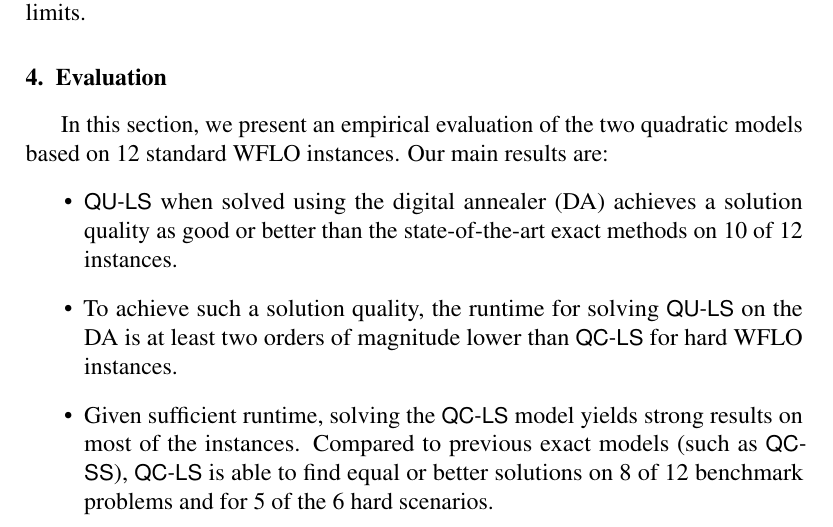
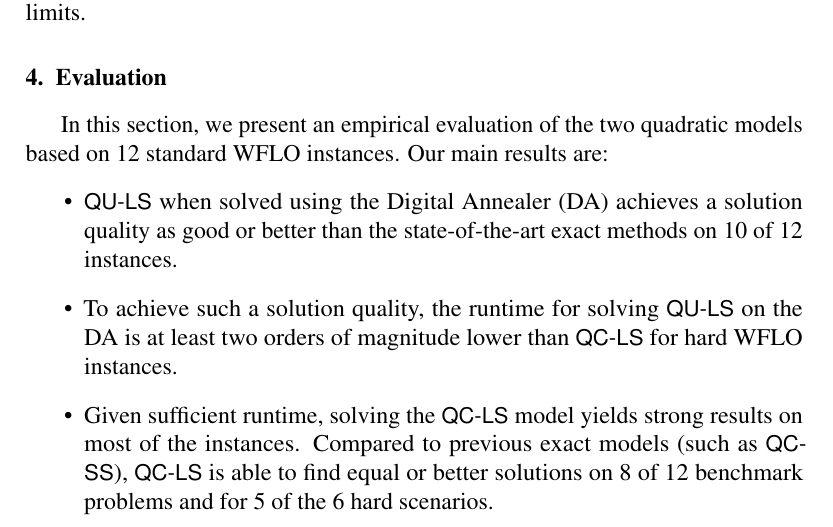
Before and after one commit to ArikSenderovich1983/WFLO, a LaTeX paper (paper.tex): part of page 12 of 26, cut so that both start at the same text. Compiled offline with pdfLaTeX.

Commit message:
Figures and Fujitsu.

```diff
--- a/paper.tex
+++ b/paper.tex
@@ -685,7 +685,7 @@ In this section, we
 present an empirical evaluation of the two quadratic models based on
 12 standard WFLO instances.
 Our main results are: \begin{itemize}
-	\item \quls{} when solved using the digital annealer (DA) achieves a solution quality as good or better than the state-of-the-art exact methods on 10 of 12 instances.
+	\item \quls{} when solved using the Digital Annealer (DA) achieves a solution quality as good or better than the state-of-the-art exact methods on 10 of 12 instances.
 		\item To achieve such a solution quality, the runtime for solving \quls{} on the DA is at least two orders of magnitude lower than \qcls{} for hard WFLO instances.
 	\item Given sufficient runtime, solving the \qcls{} model yields strong results on most of the instances. Compared to previous exact models (such as \qcss), \qcls{} is able to find equal or better solutions on 8 of 12 benchmark problems and for 5 of the 6 hard scenarios. %  \todo{Arik: Is this correct? Table 2 shows DA@10seconds with the best solution found for 7/12 instances and \qcls{}grb@3600 for 6/12. And 4/6 vs. 3/6 for the WR36). Are you comparing \qcls{}grb with \qcssgrb and ILP-LS? We seem to be underplaying DA performance in this comment. Chris: I changed to competitive results. You're right, I'd say that the DA is not `losing' to \qcls{}grb.}
 \end{itemize}
```
Also changed, not shown: Figures/energy_100.jpg, Figures/energy_3600.jpg, Figures/energy_3600.png, Figures/energy_50.jpg, Figures/energy_50.png, Figures/obj_100.jpg, Figures/obj_3600.jpg, Figures/obj_50.jpg.
